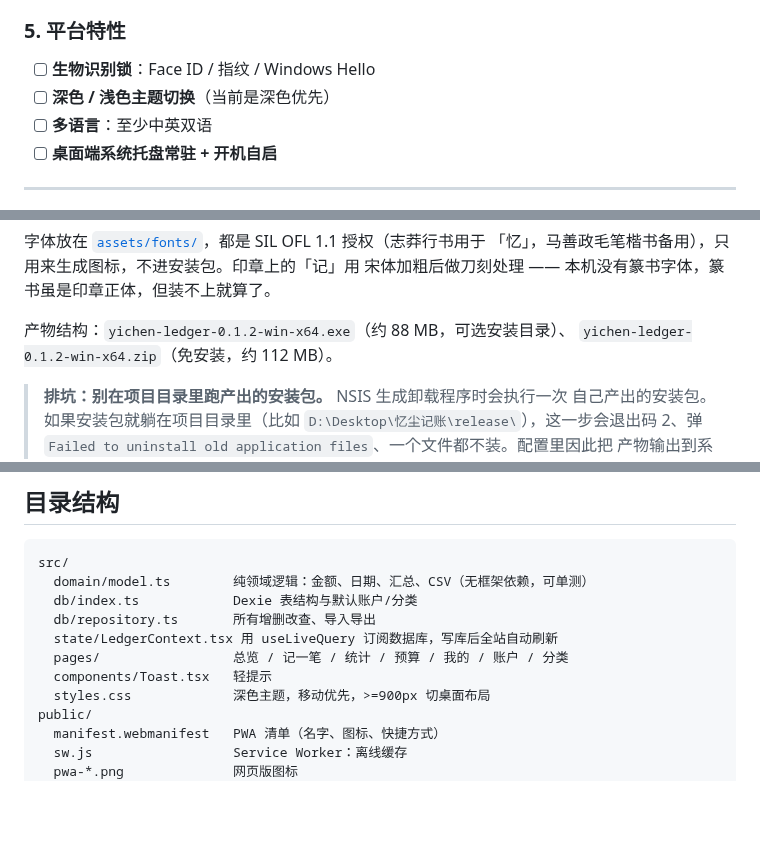
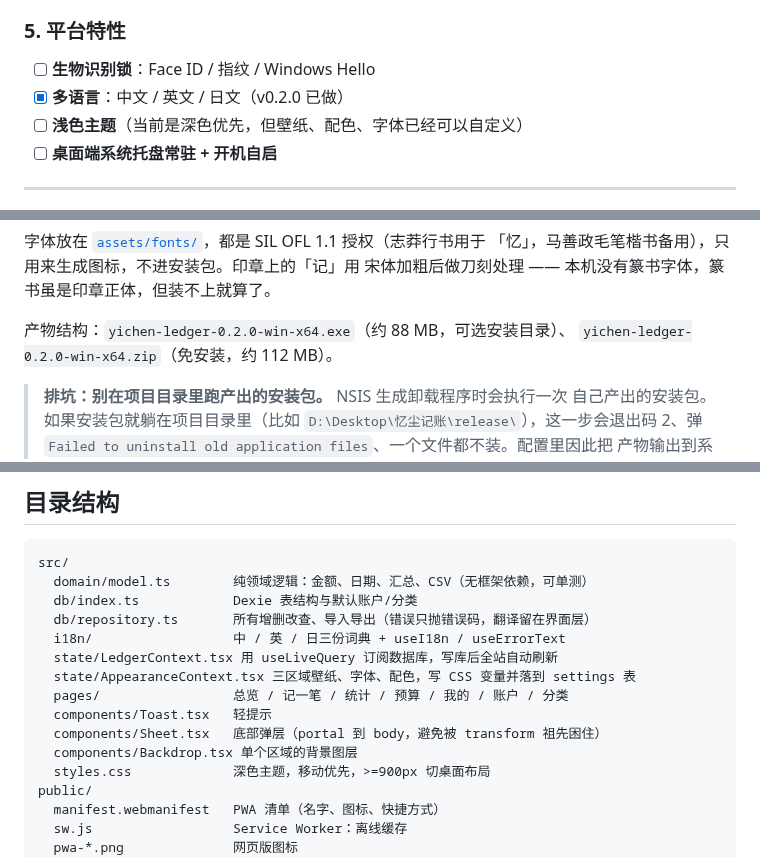
Before and after one commit to yichen520-1/yichen-ledger, a Markdown page: README.md, 3 parts joined by grey strips. Drawn GitHub-style; blank space fills up the shorter version.

```diff
--- a/README.md
+++ b/README.md
@@ -137,8 +143,8 @@
 
 ### 5. 平台特性
 - [ ] **生物识别锁**：Face ID / 指纹 / Windows Hello
-- [ ] **深色 / 浅色主题切换**（当前是深色优先）
-- [ ] **多语言**：至少中英双语
+- [x] **多语言**：中文 / 英文 / 日文（v0.2.0 已做）
+- [ ] **浅色主题**（当前是深色优先，但壁纸、配色、字体已经可以自定义）
 - [ ] **桌面端系统托盘常驻 + 开机自启**
 
 ---
@@ -255,8 +266,8 @@ python scripts/make-pwa-assets.py       # 网页版用的那几张 PNG
 「忆」，马善政毛笔楷书备用），只用来生成图标，不进安装包。印章上的「记」用
 宋体加粗后做刀刻处理 —— 本机没有篆书字体，篆书虽是印章正体，但装不上就算了。
 
-产物结构：`yichen-ledger-0.1.2-win-x64.exe`（约 88 MB，可选安装目录）、
-`yichen-ledger-0.1.2-win-x64.zip`（免安装，约 112 MB）。
+产物结构：`yichen-ledger-0.2.0-win-x64.exe`（约 88 MB，可选安装目录）、
+`yichen-ledger-0.2.0-win-x64.zip`（免安装，约 112 MB）。
 
 > **排坑：别在项目目录里跑产出的安装包。** NSIS 生成卸载程序时会执行一次
 > 自己产出的安装包。如果安装包就躺在项目目录里（比如
@@ -468,10 +479,14 @@ git push origin v0.1.2
 src/
   domain/model.ts        纯领域逻辑：金额、日期、汇总、CSV（无框架依赖，可单测）
   db/index.ts            Dexie 表结构与默认账户/分类
-  db/repository.ts       所有增删改查、导入导出
+  db/repository.ts       所有增删改查、导入导出（错误只抛错误码，翻译留在界面层）
+  i18n/                  中 / 英 / 日三份词典 + useI18n / useErrorText
   state/LedgerContext.tsx 用 useLiveQuery 订阅数据库，写库后全站自动刷新
+  state/AppearanceContext.tsx 三区域壁纸、字体、配色，写 CSS 变量并落到 settings 表
   pages/                 总览 / 记一笔 / 统计 / 预算 / 我的 / 账户 / 分类
   components/Toast.tsx   轻提示
+  components/Sheet.tsx   底部弹层（portal 到 body，避免被 transform 祖先困住）
+  components/Backdrop.tsx 单个区域的背景图层
   styles.css             深色主题，移动优先，>=900px 切桌面布局
 public/
   manifest.webmanifest   PWA 清单（名字、图标、快捷方式）
```
Also changed, not shown: other parts of README.md (+21 -10 lines), docs/screenshots/preview.png.
